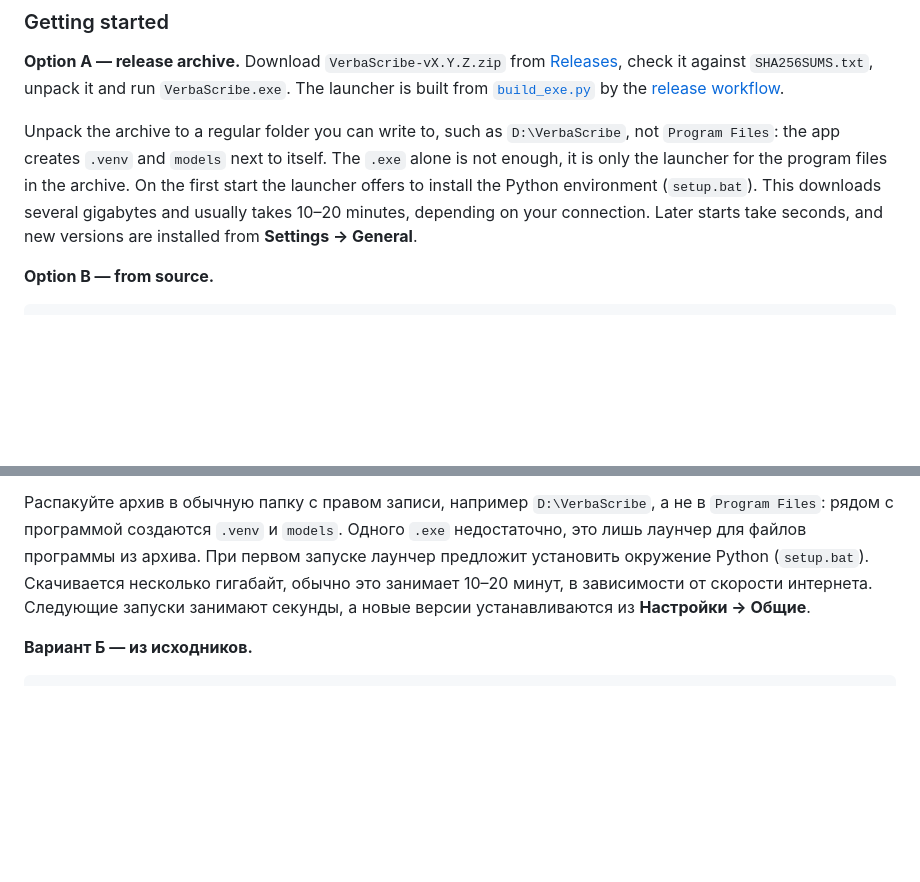
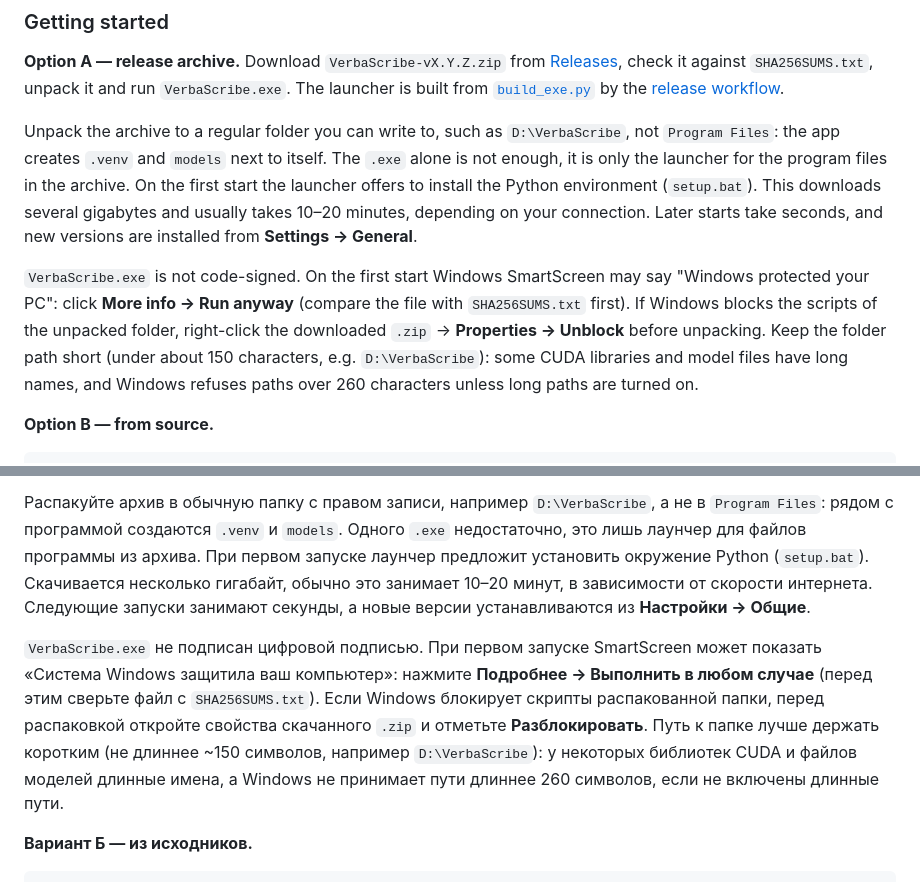
Before and after one commit to pravken/VerbaScribe, a Markdown page: README.md, 2 parts joined by grey strips. Rendered like a GitHub page; blank space fills up the shorter version.

Commit message:
README: SmartScreen, blocked downloads and long paths
Co-Authored-By: Claude Opus 5.5 <noreply@anthropic.com>
Claude-Session: https://claude.ai/code/session_018FbijegUTQDnFbWtfH79NP

````diff
--- a/README.md
+++ b/README.md
@@ -61,6 +61,8 @@ Recordings and transcripts are processed and stored locally (NVIDIA GPU via CUDA
 **Option A — release archive.** Download `VerbaScribe-vX.Y.Z.zip` from [Releases](https://github.com/pravken/VerbaScribe/releases), check it against `SHA256SUMS.txt`, unpack it and run `VerbaScribe.exe`. The launcher is built from [`build_exe.py`](build_exe.py) by the [release workflow](.github/workflows/release.yml).
 
 Unpack the archive to a regular folder you can write to, such as `D:\VerbaScribe`, not `Program Files`: the app creates `.venv` and `models` next to itself. The `.exe` alone is not enough, it is only the launcher for the program files in the archive. On the first start the launcher offers to install the Python environment (`setup.bat`). This downloads several gigabytes and usually takes 10–20 minutes, depending on your connection. Later starts take seconds, and new versions are installed from **Settings → General**.
+
+`VerbaScribe.exe` is not code-signed. On the first start Windows SmartScreen may say "Windows protected your PC": click **More info → Run anyway** (compare the file with `SHA256SUMS.txt` first). If Windows blocks the scripts of the unpacked folder, right-click the downloaded `.zip` → **Properties → Unblock** before unpacking. Keep the folder path short (under about 150 characters, e.g. `D:\VerbaScribe`): some CUDA libraries and model files have long names, and Windows refuses paths over 260 characters unless long paths are turned on.
 
 **Option B — from source.**
 
@@ -260,6 +262,8 @@ To update Python dependencies, edit `requirements.in` and regenerate the lock (c
 
 Распакуйте архив в обычную папку с правом записи, например `D:\VerbaScribe`, а не в `Program Files`: рядом с программой создаются `.venv` и `models`. Одного `.exe` недостаточно, это лишь лаунчер для файлов программы из архива. При первом запуске лаунчер предложит установить окружение Python (`setup.bat`). Скачивается несколько гигабайт, обычно это занимает 10–20 минут, в зависимости от скорости интернета. Следующие запуски занимают секунды, а новые версии устанавливаются из **Настройки → Общие**.
 
+`VerbaScribe.exe` не подписан цифровой подписью. При первом запуске SmartScreen может показать «Система Windows защитила ваш компьютер»: нажмите **Подробнее → Выполнить в любом случае** (перед этим сверьте файл с `SHA256SUMS.txt`). Если Windows блокирует скрипты распакованной папки, перед распаковкой откройте свойства скачанного `.zip` и отметьте **Разблокировать**. Путь к папке лучше держать коротким (не длиннее ~150 символов, например `D:\VerbaScribe`): у некоторых библиотек CUDA и файлов моделей длинные имена, а Windows не принимает пути длиннее 260 символов, если не включены длинные пути.
+
 **Вариант Б — из исходников.**
 
 ```bash
````
